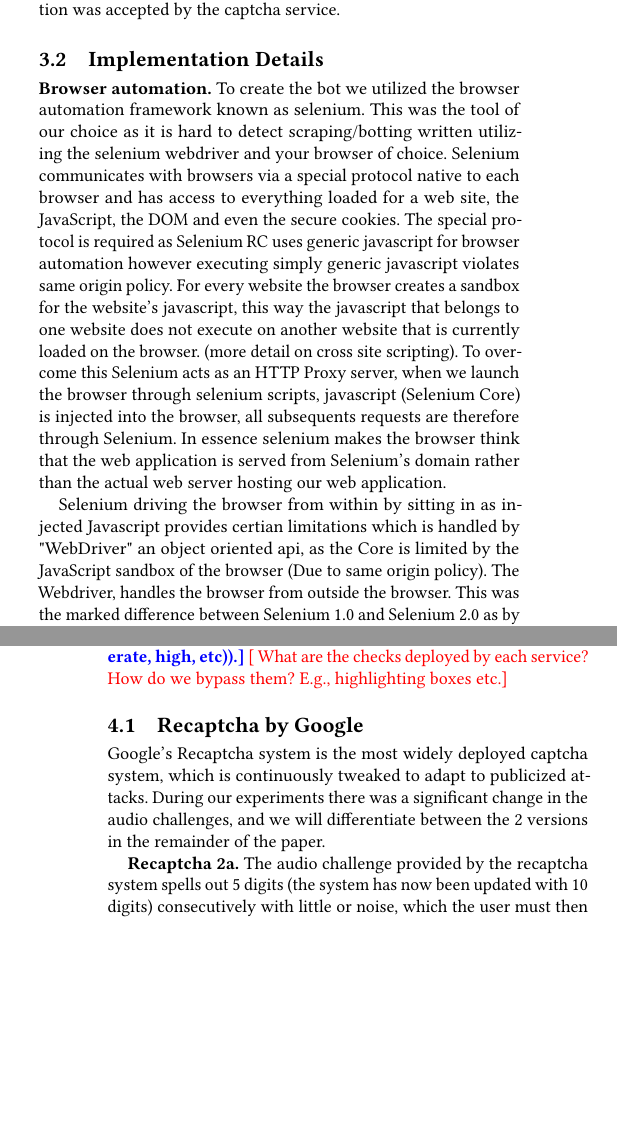
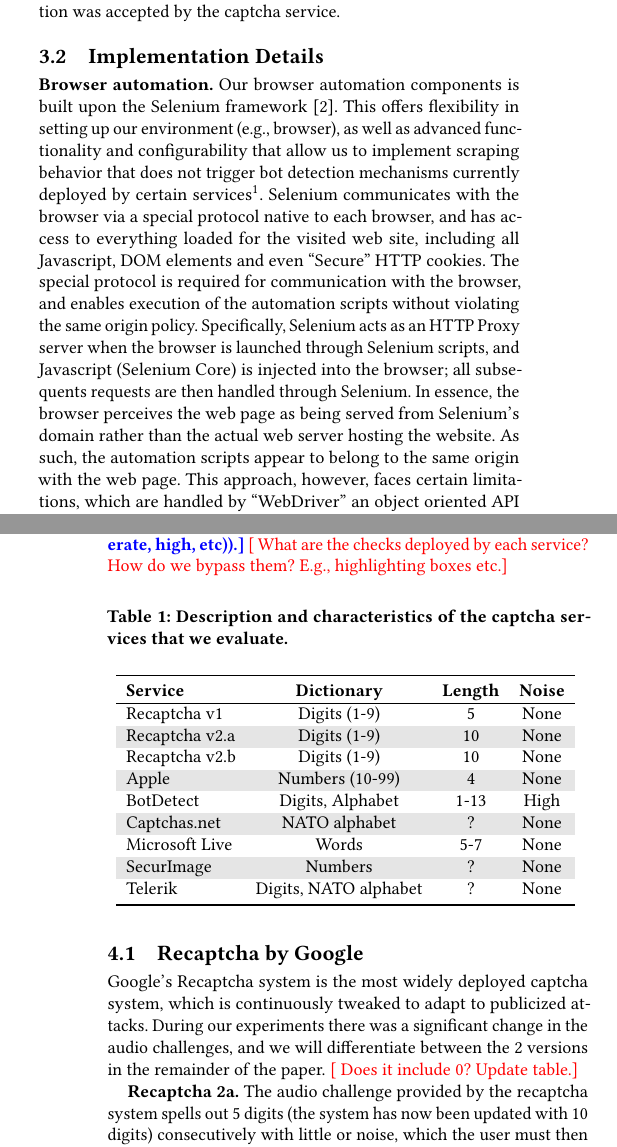
Before and after one commit to ssolan5/CaptchaBreaker, a LaTeX paper (paper/paper.tex, which reads paper/services.tex, paper/system.tex): two parts of the columns of pages 2 and 3 of 7, joined at a grey line, cut so that both start at the same text, the shorter picture padded with empty space. Compiled offline with pdfLaTeX.

Commit message:
edits and text

```diff
--- a/paper/paper.tex
+++ b/paper/paper.tex
@@ -6,10 +6,8 @@
 \settopmatter{printccs=false,printacmref=false}
 \renewcommand\footnotetextcopyrightpermission[1]{} % removes footnote with conference information in first column
 
-
 \usepackage{booktabs} % For formal tables
 \usepackage{tikz}
-\usepackage{xcolor}
 \usepackage{multirow}
 \usepackage{amssymb}
 \usepackage{url}
@@ -23,8 +21,12 @@
 \usepackage{stmaryrd}
 \usepackage{xspace}
 \usepackage{graphicx}
+\usepackage[export]{adjustbox}
+\usepackage{multirow}
 \usepackage{subcaption}
-\usepackage[export]{adjustbox}
+\usepackage{color, colortbl}
+
+\definecolor{Gray}{gray}{0.9}
 
 \newcommand*\rot{\rotatebox{78}}
 \newcommand{\saumya}{\textcolor{black}{\ding{51}}}
--- a/paper/services.tex
+++ b/paper/services.tex
@@ -7,6 +7,31 @@
 \note{Table with service overview: name, content type (alphanumeric, nato phonetic etc, length,
 level of noise (moderate, high, etc)).}
 \jason{What are the checks deployed by each service? How do we bypass them? E.g., highlighting boxes etc.}
+
+\begin{table}[H]
+\centering
+\caption{Description and characteristics of the captcha services that we evaluate.}
+\begin{tabular}{lccc}
+\toprule
+\textbf{Service}& \textbf{Dictionary}& \textbf{Length} & \textbf{Noise} \\
+\hline
+Recaptcha v1 & Digits (1-9) & 5 & None \\
+\rowcolor{Gray}
+Recaptcha v2.a & Digits (1-9) & 10 & None \\
+Recaptcha v2.b & Digits (1-9) & 10 & None \\
+\rowcolor{Gray}
+Apple & Numbers (10-99) & 4 & None \\
+BotDetect & Digits, Alphabet & 1-13 & High \\
+\rowcolor{Gray}
+Captchas.net & NATO alphabet & ? & None \\
+Microsoft Live & Words & 5-7 & None \\
+\rowcolor{Gray}
+SecurImage & Numbers & ? & None \\
+Telerik & Digits, NATO alphabet & ?  & None \\
+\bottomrule
+\end{tabular}
+\label{tab:services}
+\end{table}
 
 \subsection{Recaptcha by Google}
 
@@ -32,7 +57,7 @@
 
 Google's Recaptcha system is the most widely deployed captcha system, which is continuously tweaked to
 adapt to publicized attacks. During our experiments there was a significant change in the audio challenges,
-and we will differentiate between the 2 versions in the remainder of the paper.
+and we will differentiate between the 2 versions in the remainder of the paper. \jason{Does it include 0? Update table.}
 
 %Google provides a demo page for Recaptcha, its state-of-the-art captcha system (the version 2 of Recaptcha),
 %accessible via the following URL (https://www.google.com/\newline recaptcha/api2/demo), for anyone who wants
--- a/paper/system.tex
+++ b/paper/system.tex
@@ -63,22 +63,30 @@
 \subsection{Implementation Details}
 
 \textbf{Browser automation.}
-To create the bot we utilized the browser automation framework known as selenium. This was
-the tool of our choice as it is hard to detect scraping/botting written utilizing the selenium
-webdriver and your browser of choice. Selenium communicates with browsers via a special protocol
-native to each browser and has access to everything loaded for a web site, the JavaScript, the DOM
-and even the secure cookies. The special protocol is required as  Selenium RC uses generic javascript
-for browser automation however executing simply generic javascript violates same origin policy. For
-every website the browser creates a sandbox for the website's javascript, this way the javascript that
-belongs to one website does not execute on another website that is currently loaded on the browser.
-(more detail on cross site scripting). To overcome this Selenium acts as an HTTP Proxy server, when
-we launch the browser through selenium scripts, javascript (Selenium Core) is injected into the browser,
-all subsequents requests are therefore through Selenium. In essence selenium makes the browser think that
-the web application is served from Selenium's domain rather than the actual web server hosting our web
-application.
+Our browser automation components is built upon the Selenium framework~\cite{selenium}. This offers
+flexibility in setting up our environment (e.g., browser), as well as advanced functionality
+and configurability that allow us to implement scraping behavior that does not trigger bot detection
+mechanisms currently deployed by certain services\footnote{There is no straightforward way to detect
+automation apart for checking some predefined variables (which can be modified). Most websites do not
+check these in practice.}.
+Selenium communicates with the browser via a special protocol
+native to each browser, and has access to everything loaded for the visited web site, including all Javascript, DOM
+elements and even ``Secure'' HTTP cookies. The special protocol is required for communication with the browser,
+and enables execution of the automation scripts without violating the same origin policy.
+%In more detail, a sandbox is created for
+%every website the browser creates a sandbox for the website's javascript, this way the javascript that
+%belongs to one website does not execute on another website that is currently loaded on the browser.
+%(more detail on cross site scripting). To overcome this
+Specifically, Selenium acts as an HTTP Proxy server when
+the browser is launched through Selenium scripts, and Javascript (Selenium Core) is injected into the browser;
+all subsequents requests are then handled through Selenium. In essence, the browser perceives the
+web page as being served from Selenium's domain rather than the actual web server hosting the website.
+As such, the automation scripts appear to belong to the same origin with the web page. This approach,
+however, faces certain limitations, which are handled by ``WebDriver'' an object oriented API
+%as the Core is limited by the JavaScript sandbox of
+%the browser (Due to same origin policy). The Webdriver,
+which handles the browser from outside.
+%This was
+%the marked difference between Selenium 1.0 and Selenium 2.0 as by being limited by the sandbox and therefore
+%has reduced functional test coverage.
 
-Selenium driving the browser from within by sitting in as injected Javascript provides certian limitations
-which is handled by "WebDriver" an object oriented api, as the Core is limited by the JavaScript sandbox of
-the browser (Due to same origin policy). The Webdriver, handles the browser from outside the browser. This was
-the marked difference between Selenium 1.0 and Selenium 2.0 as by being limited by the sandbox and therefore
-has reduced functional test coverage.
```
Also changed, not shown: paper/paper.bib (+6 -0 lines), paper/figures/breaker_arch.pdf, paper/system.tex (20 more changed lines).
